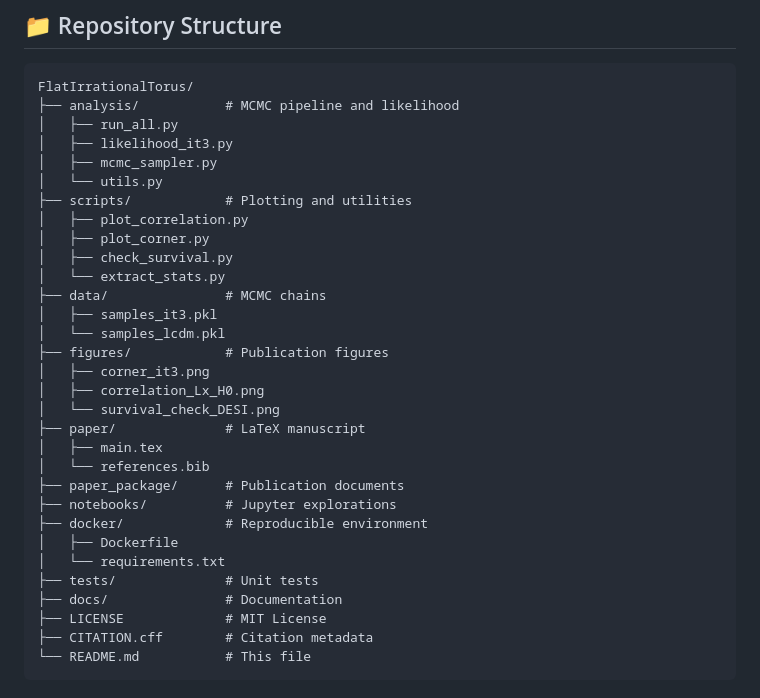
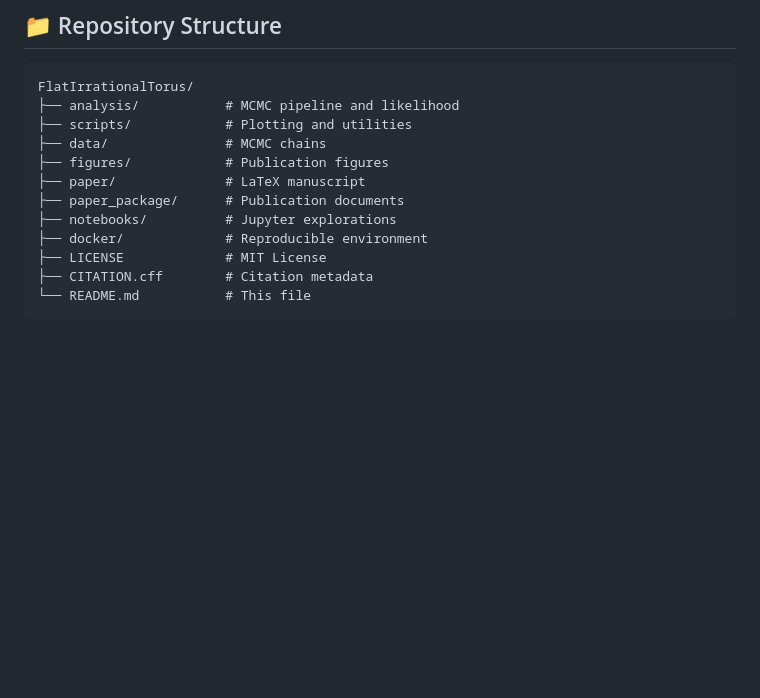
Before and after one commit to Viktar-Pi/FlatIrrationalTorus, a Markdown page: README.md, the part around one of its changes. Rendered like a GitHub page; blank space fills up the shorter version.

````diff
--- a/README.md
+++ b/README.md
@@ -45,32 +45,13 @@ python3 analysis/run_all.py
 ```
 FlatIrrationalTorus/
 ├── analysis/           # MCMC pipeline and likelihood
-│   ├── run_all.py
-│   ├── likelihood_it3.py
-│   ├── mcmc_sampler.py
-│   └── utils.py
 ├── scripts/            # Plotting and utilities
-│   ├── plot_correlation.py
-│   ├── plot_corner.py
-│   ├── check_survival.py
-│   └── extract_stats.py
 ├── data/               # MCMC chains
-│   ├── samples_it3.pkl
-│   └── samples_lcdm.pkl
 ├── figures/            # Publication figures
-│   ├── corner_it3.png
-│   ├── correlation_Lx_H0.png
-│   └── survival_check_DESI.png
 ├── paper/              # LaTeX manuscript
-│   ├── main.tex
-│   └── references.bib
 ├── paper_package/      # Publication documents
 ├── notebooks/          # Jupyter explorations
 ├── docker/             # Reproducible environment
-│   ├── Dockerfile
-│   └── requirements.txt
-├── tests/              # Unit tests
-├── docs/               # Documentation
 ├── LICENSE             # MIT License
 ├── CITATION.cff        # Citation metadata
 └── README.md           # This file
````
Also changed, not shown: other parts of README.md (+11 -25 lines).
